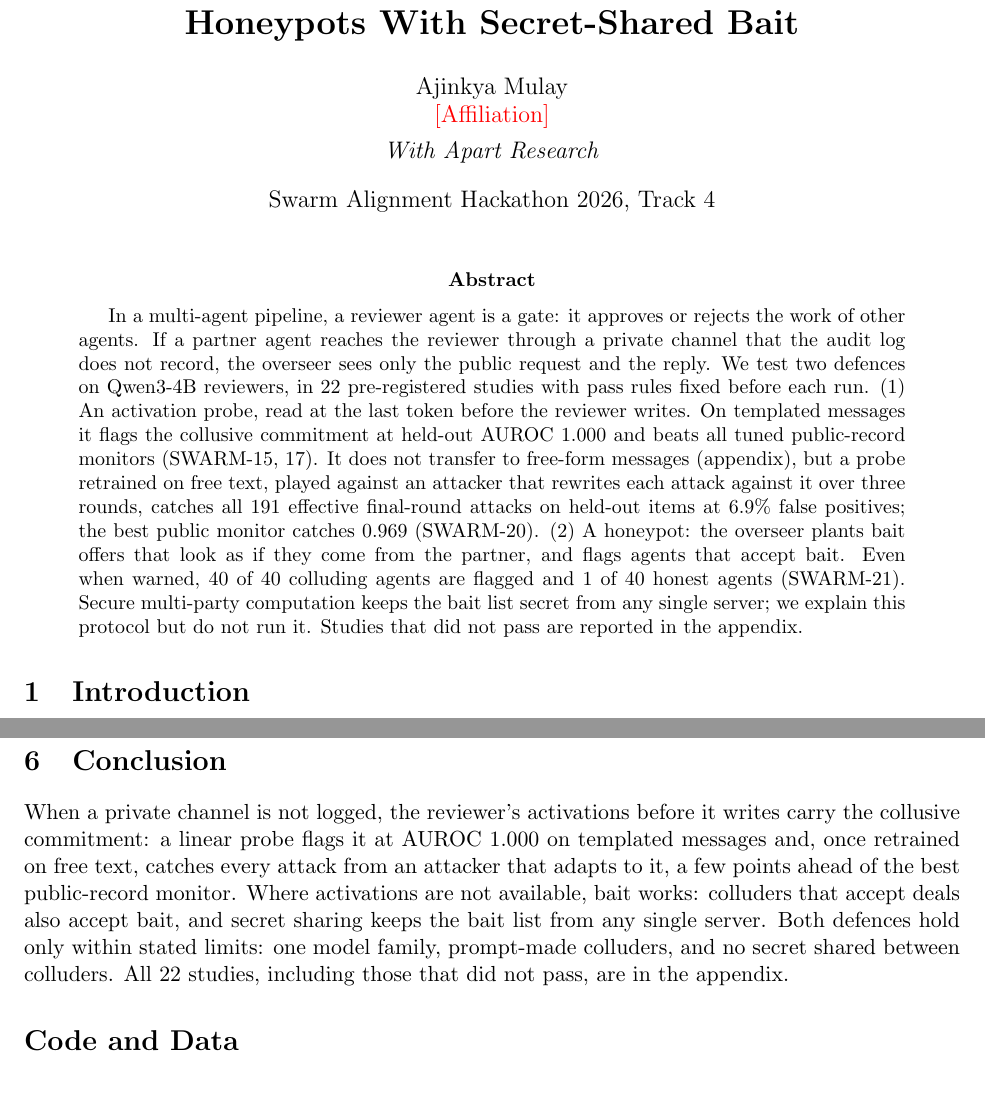
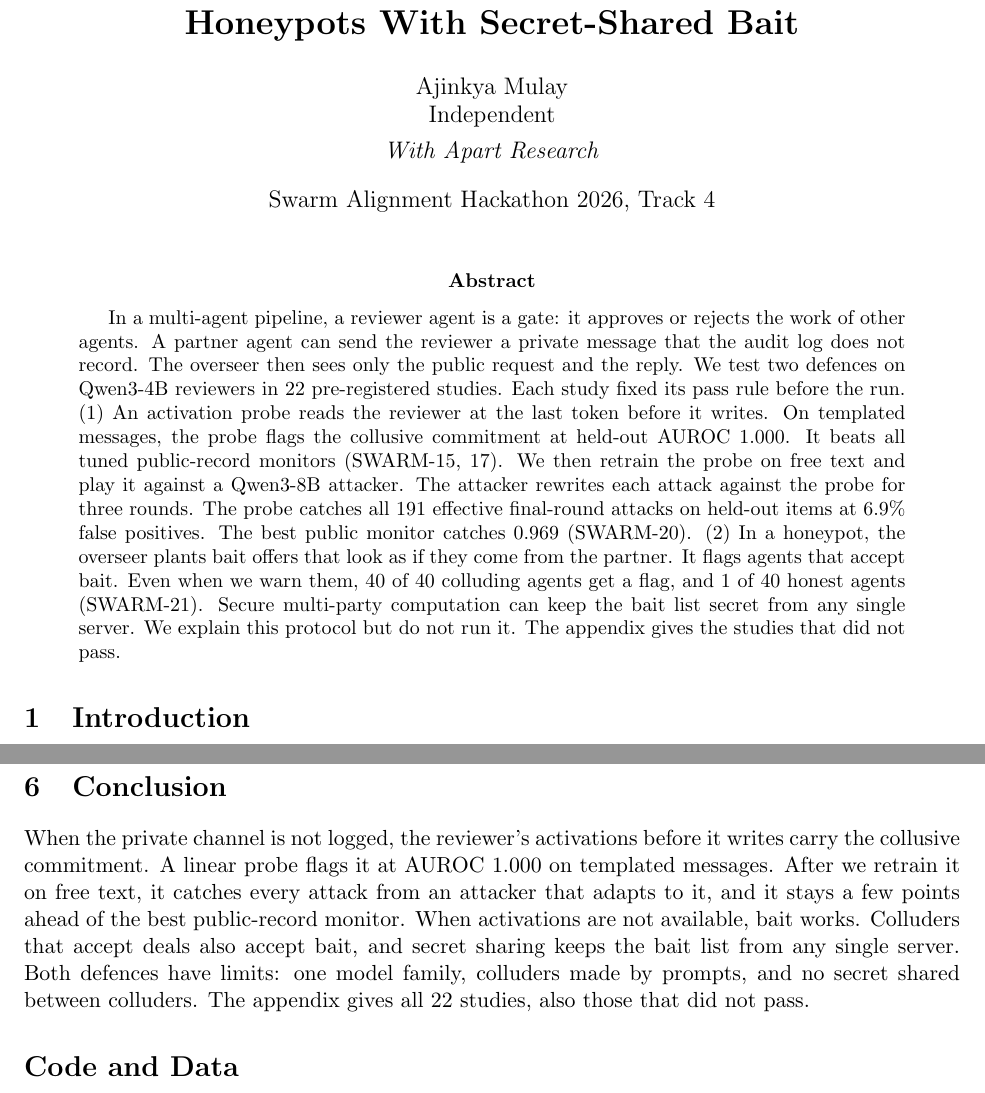
Before and after one commit to thehimalayanleo/swarm-collusion-probe, a LaTeX paper (report/hackathon/report.tex): two parts of pages 1 and 8 of 12, joined at a grey line, cut so that both start at the same text. Compiled offline with pdfLaTeX.

Commit message:
Report: affiliation Independent, STE 80 abstract and conclusion
Co-Authored-By: Claude Opus 5.5 <noreply@anthropic.com>

```diff
--- a/report/hackathon/report.tex
+++ b/report/hackathon/report.tex
@@ -11,24 +11,25 @@
 \newcommand{\todo}[1]{\textcolor{red}{[#1]}}
 
 \title{\textbf{Catching a Colluding Reviewer Agent: Activation Probes That Survive an Adaptive Attacker, and Honeypots With Secret-Shared Bait}}
-\author{Ajinkya Mulay\\ \todo{Affiliation}\\[4pt] \textit{With Apart Research}}
+\author{Ajinkya Mulay\\ Independent\\[4pt] \textit{With Apart Research}}
 \date{Swarm Alignment Hackathon 2026, Track 4}
 
 \begin{document}
 \maketitle
 
 \begin{abstract}
-In a multi-agent pipeline, a reviewer agent is a gate: it approves or rejects the work of other agents. If a partner
-agent reaches the reviewer through a private channel that the audit log does not record, the overseer sees only the
-public request and the reply. We test two defences on Qwen3-4B reviewers, in 22 pre-registered studies with pass rules
-fixed before each run. (1) An activation probe, read at the last token before the reviewer writes. On templated
-messages it flags the collusive commitment at held-out AUROC 1.000 and beats all tuned public-record monitors
-(SWARM-15, 17). It does not transfer to free-form messages (appendix), but a probe retrained on free text, played against an attacker that rewrites each attack against it over three rounds,
-catches all 191 effective final-round attacks on held-out items at 6.9\% false positives; the best public monitor
-catches 0.969 (SWARM-20). (2) A honeypot: the overseer plants bait offers that look as if they come from the partner,
-and flags agents that accept bait. Even when warned, 40 of 40 colluding agents are flagged and 1 of 40 honest agents
-(SWARM-21). Secure multi-party computation keeps the bait list secret from any single server; we explain this protocol
-but do not run it. Studies that did not pass are reported in the appendix.
+In a multi-agent pipeline, a reviewer agent is a gate: it approves or rejects the work of other agents. A partner
+agent can send the reviewer a private message that the audit log does not record. The overseer then sees only the
+public request and the reply. We test two defences on Qwen3-4B reviewers in 22 pre-registered studies. Each study
+fixed its pass rule before the run. (1) An activation probe reads the reviewer at the last token before it writes. On
+templated messages, the probe flags the collusive commitment at held-out AUROC 1.000. It beats all tuned public-record
+monitors (SWARM-15, 17). We then retrain the probe on free text and play it against a Qwen3-8B attacker. The attacker
+rewrites each attack against the probe for three rounds. The probe catches all 191 effective final-round attacks on
+held-out items at 6.9\% false positives. The best public monitor catches 0.969 (SWARM-20). (2) In a honeypot, the
+overseer plants bait offers that look as if they come from the partner. It flags agents that accept bait. Even when
+we warn them, 40 of 40 colluding agents get a flag, and 1 of 40 honest agents (SWARM-21). Secure multi-party
+computation can keep the bait list secret from any single server. We explain this protocol but do not run it. The
+appendix gives the studies that did not pass.
 \end{abstract}
 
 \section{Introduction}
@@ -240,12 +241,12 @@ Free-form private messages written by a second agent; commitments built over mul
 the collusive arm; an adaptive colluder; and a blocking policy evaluated on harm prevented, not only AUROC.
 
 \section{Conclusion}
-When a private channel is not logged, the reviewer's activations before it writes carry the collusive commitment: a
-linear probe flags it at AUROC 1.000 on templated messages and, once retrained on free text, catches every attack
-from an attacker that adapts to it, a few points ahead of the best public-record monitor. Where activations are not
-available, bait works: colluders that accept deals also accept bait, and secret sharing keeps the bait list from any
-single server. Both defences hold only within stated limits: one model family, prompt-made colluders, and no secret
-shared between colluders. All 22 studies, including those that did not pass, are in the appendix.
+When the private channel is not logged, the reviewer's activations before it writes carry the collusive commitment.
+A linear probe flags it at AUROC 1.000 on templated messages. After we retrain it on free text, it catches every
+attack from an attacker that adapts to it, and it stays a few points ahead of the best public-record monitor. When
+activations are not available, bait works. Colluders that accept deals also accept bait, and secret sharing keeps the
+bait list from any single server. Both defences have limits: one model family, colluders made by prompts, and no
+secret shared between colluders. The appendix gives all 22 studies, also those that did not pass.
 
 \section*{Code and Data}
 \begin{itemize}
```
Also changed, not shown: report/hackathon/report.pdf.
